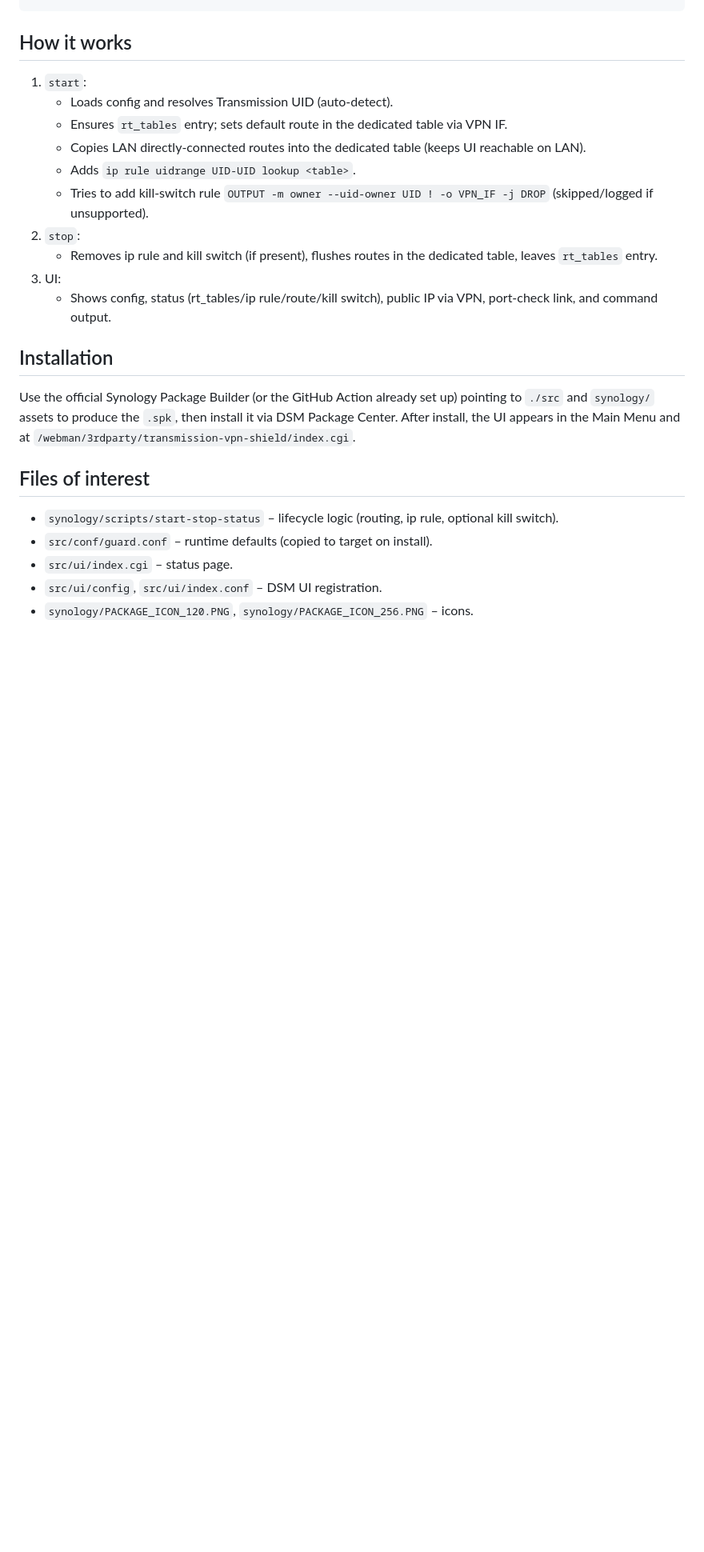
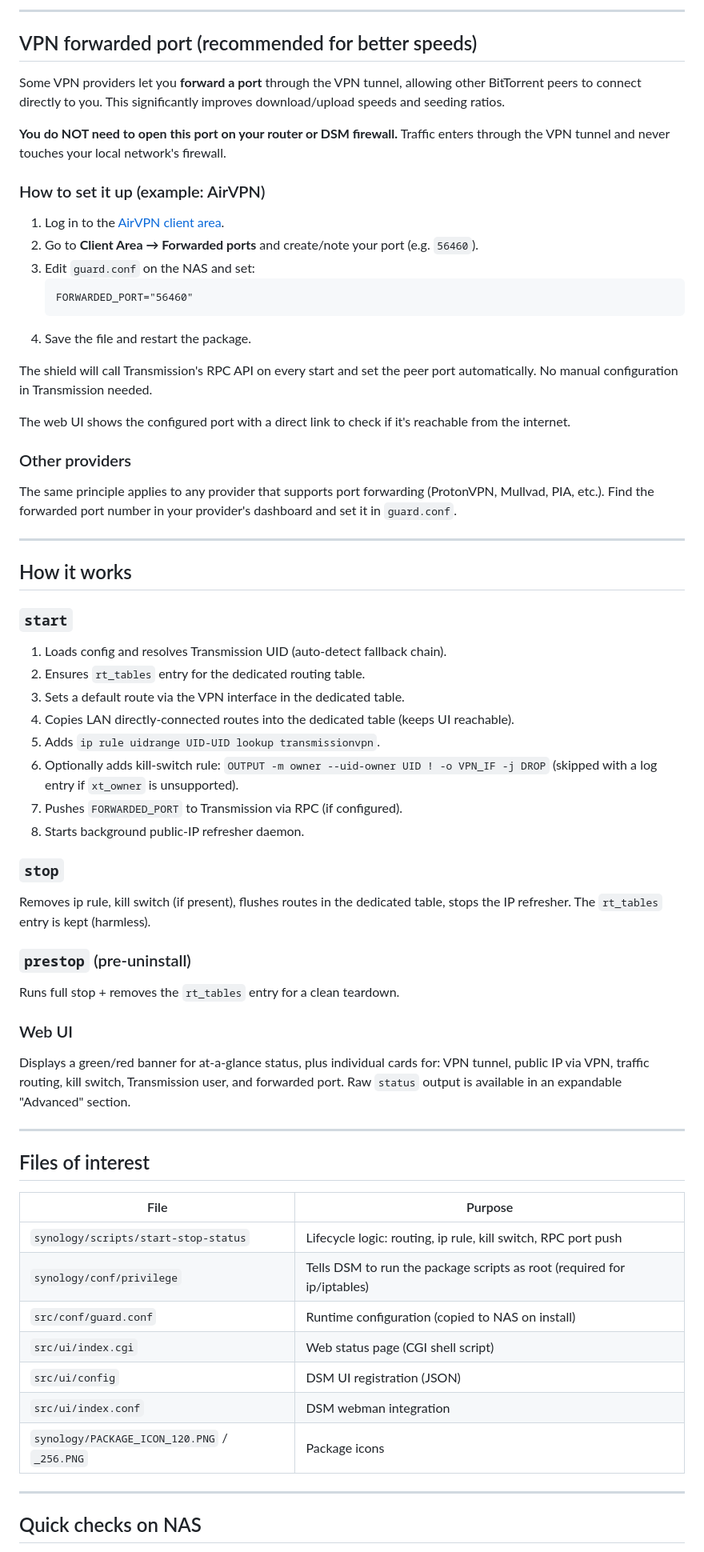
Before and after one commit to gioxx/Syno-TransmissionVPNShield, a Markdown page: README.md, the part around one of its changes. Shown at 80% size. Drawn GitHub-style; blank space fills up the shorter version.

Commit message:
docs: rewrite README for 0.1.2 - port forwarding guide, updated features, clean changelog

````diff
--- a/README.md
+++ b/README.md
@@ -30,21 +59,67 @@ ENFORCE_KILLSWITCH_WHEN_VPN_DOWN="1"  # kill switch only if iptables owner is su
+---
+
+## VPN forwarded port (recommended for better speeds)
+
+Some VPN providers let you **forward a port** through the VPN tunnel, allowing other BitTorrent peers to connect directly to you. This significantly improves download/upload speeds and seeding ratios.
+
+**You do NOT need to open this port on your router or DSM firewall.** Traffic enters through the VPN tunnel and never touches your local network's firewall.
+
+### How to set it up (example: AirVPN)
+
+1. Log in to the [AirVPN client area](https://airvpn.org/ports/).
+2. Go to **Client Area → Forwarded ports** and create/note your port (e.g. `56460`).
+3. Edit `guard.conf` on the NAS and set:
+   ```
+   FORWARDED_PORT="56460"
+   ```
+4. Save the file and restart the package.
+
+The shield will call Transmission's RPC API on every start and set the peer port automatically. No manual configuration in Transmission needed.
+
+The web UI shows the configured port with a direct link to check if it's reachable from the internet.
+
+### Other providers
+
+The same principle applies to any provider that supports port forwarding (ProtonVPN, Mullvad, PIA, etc.). Find the forwarded port number in your provider's dashboard and set it in `guard.conf`.
+
+---
+
 ## How it works
-1. `start`:
-   - Loads config and resolves Transmission UID (auto-detect).
-   - Ensures `rt_tables` entry; sets default route in the dedicated table via VPN IF.
-   - Copies LAN directly-connected routes into the dedicated table (keeps UI reachable on LAN).
-   - Adds `ip rule uidrange UID-UID lookup <table>`.
-   - Tries to add kill-switch rule `OUTPUT -m owner --uid-owner UID ! -o VPN_IF -j DROP` (skipped/logged if unsupported).
-2. `stop`:
-   - Removes ip rule and kill switch (if present), flushes routes in the dedicated table, leaves `rt_tables` entry.
-3. UI:
-   - Shows config, status (rt_tables/ip rule/route/kill switch), public IP via VPN, port-check link, and command output.
 
-## Installation
-Use the official Synology Package Builder (or the GitHub Action already set up) pointing to `./src` and `synology/` assets to produce the `.spk`, then install it via DSM Package Center. After install, the UI appears in the Main Menu and at `/webman/3rdparty/transmission-vpn-shield/index.cgi`.
+### `start`
+1. Loads config and resolves Transmission UID (auto-detect fallback chain).
+2. Ensures `rt_tables` entry for the dedicated routing table.
+3. Sets a default route via the VPN interface in the dedicated table.
+4. Copies LAN directly-connected routes into the dedicated table (keeps UI reachable).
+5. Adds `ip rule uidrange UID-UID lookup transmissionvpn`.
+6. Optionally adds kill-switch rule: `OUTPUT -m owner --uid-owner UID ! -o VPN_IF -j DROP` (skipped with a log entry if `xt_owner` is unsupported).
+7. Pushes `FORWARDED_PORT` to Transmission via RPC (if configured).
+8. Starts background public-IP refresher daemon.
+
+### `stop`
+Removes ip rule, kill switch (if present), flushes routes in the dedicated table, stops the IP refresher. The `rt_tables` entry is kept (harmless).
+
+### `prestop` (pre-uninstall)
+Runs full stop + removes the `rt_tables` entry for a clean teardown.
+
+### Web UI
+Displays a green/red banner for at-a-glance status, plus individual cards for: VPN tunnel, public IP via VPN, traffic routing, kill switch, Transmission user, and forwarded port. Raw `status` output is available in an expandable "Advanced" section.
+
+---
 
 ## Files of interest
-- `synology/scripts/start-stop-status` – lifecycle logic (routing, ip rule, optional kill switch).
-- `src/conf/guard.conf` – runtime defaults (copied to target on install).
-- `src/ui/index.cgi` – status page.
-- `src/ui/config`, `src/ui/index.conf` – DSM UI registration.
-- `synology/PACKAGE_ICON_120.PNG`, `synology/PACKAGE_ICON_256.PNG` – icons.
+
+| File | Purpose |
+|---|---|
+| `synology/scripts/start-stop-status` | Lifecycle logic: routing, ip rule, kill switch, RPC port push |
+| `synology/conf/privilege` | Tells DSM to run the package scripts as root (required for ip/iptables) |
+| `src/conf/guard.conf` | Runtime configuration (copied to NAS on install) |
+| `src/ui/index.cgi` | Web status page (CGI shell script) |
+| `src/ui/config` | DSM UI registration (JSON) |
+| `src/ui/index.conf` | DSM webman integration |
+| `synology/PACKAGE_ICON_120.PNG` / `_256.PNG` | Package icons |
+
+---
+
+## Quick checks on NAS
+
````
Also changed, not shown: other parts of README.md (+98 -33 lines).
